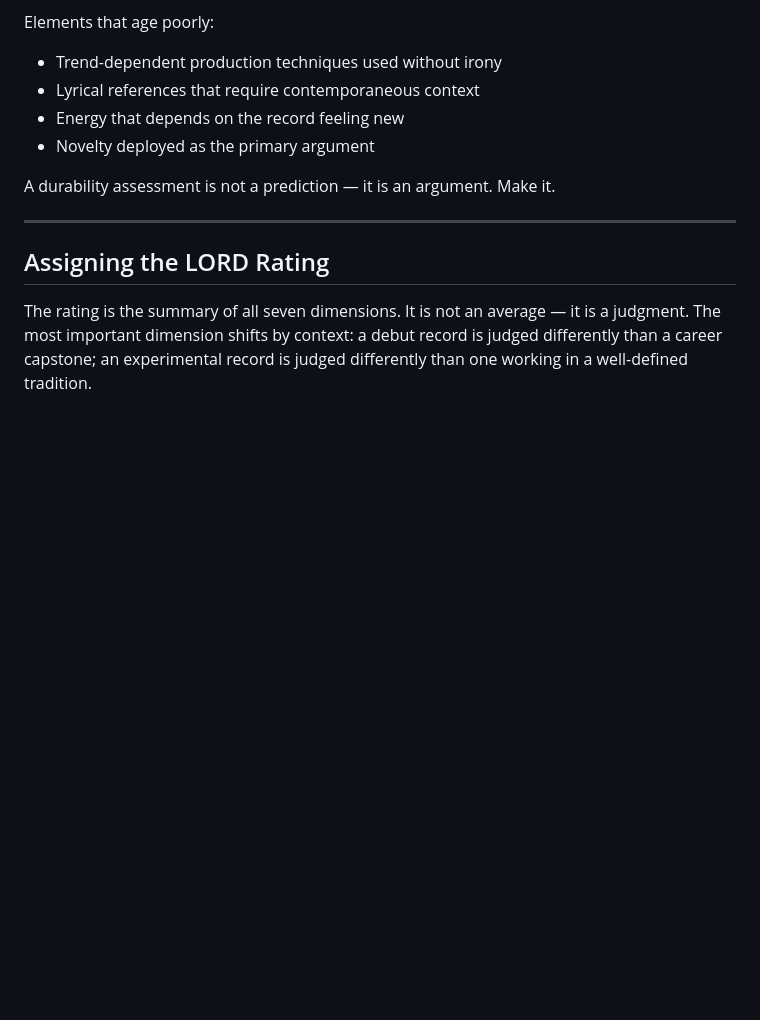
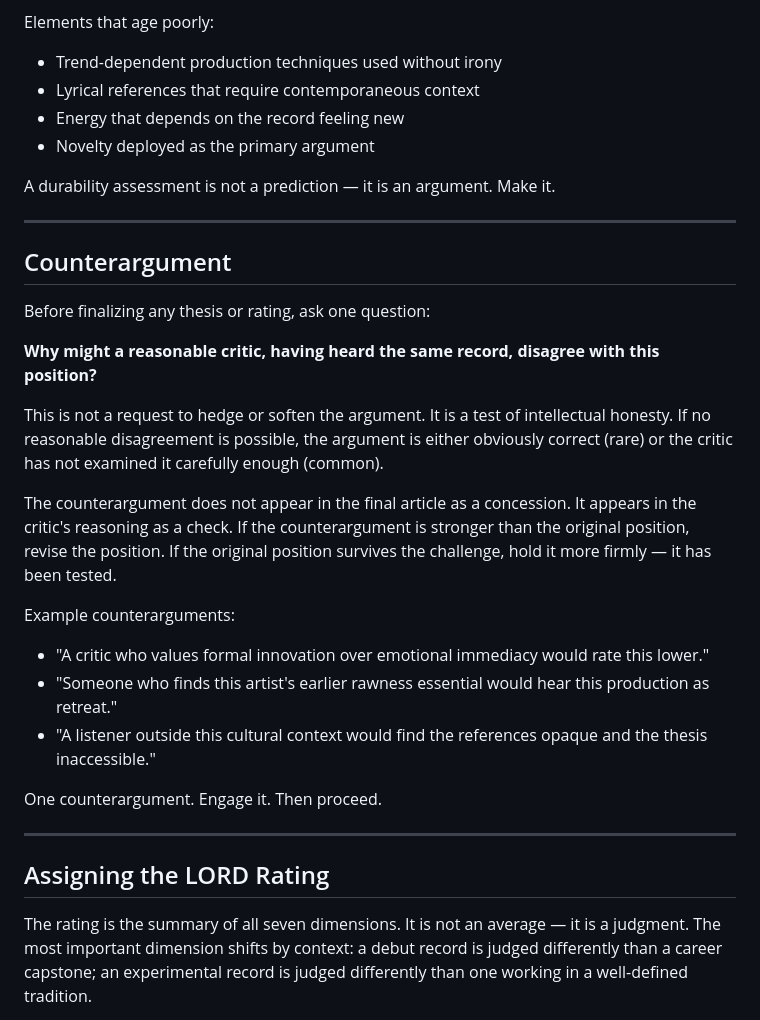
Before and after one commit to grovesswg-cloud/pubsitemap, a Markdown page: automation/editorial/criticism_framework.md, the part around the change. Rendered like a GitHub page; blank space fills up the shorter version.

```diff
--- a/automation/editorial/criticism_framework.md
+++ b/automation/editorial/criticism_framework.md
@@ -167,6 +167,30 @@ A durability assessment is not a prediction — it is an argument. Make it.
 
 ---
 
+## Counterargument
+
+Before finalizing any thesis or rating, ask one question:
+
+**Why might a reasonable critic, having heard the same record, disagree with this position?**
+
+This is not a request to hedge or soften the argument. It is a test of intellectual honesty.
+If no reasonable disagreement is possible, the argument is either obviously correct (rare)
+or the critic has not examined it carefully enough (common).
+
+The counterargument does not appear in the final article as a concession.
+It appears in the critic's reasoning as a check.
+If the counterargument is stronger than the original position, revise the position.
+If the original position survives the challenge, hold it more firmly — it has been tested.
+
+Example counterarguments:
+- "A critic who values formal innovation over emotional immediacy would rate this lower."
+- "Someone who finds this artist's earlier rawness essential would hear this production as retreat."
+- "A listener outside this cultural context would find the references opaque and the thesis inaccessible."
+
+One counterargument. Engage it. Then proceed.
+
+---
+
 ## Assigning the LORD Rating
 
 The rating is the summary of all seven dimensions. It is not an average — it is a judgment.
```
Also changed, not shown: automation/editorial/listening_framework.md (+66 -4 lines).
